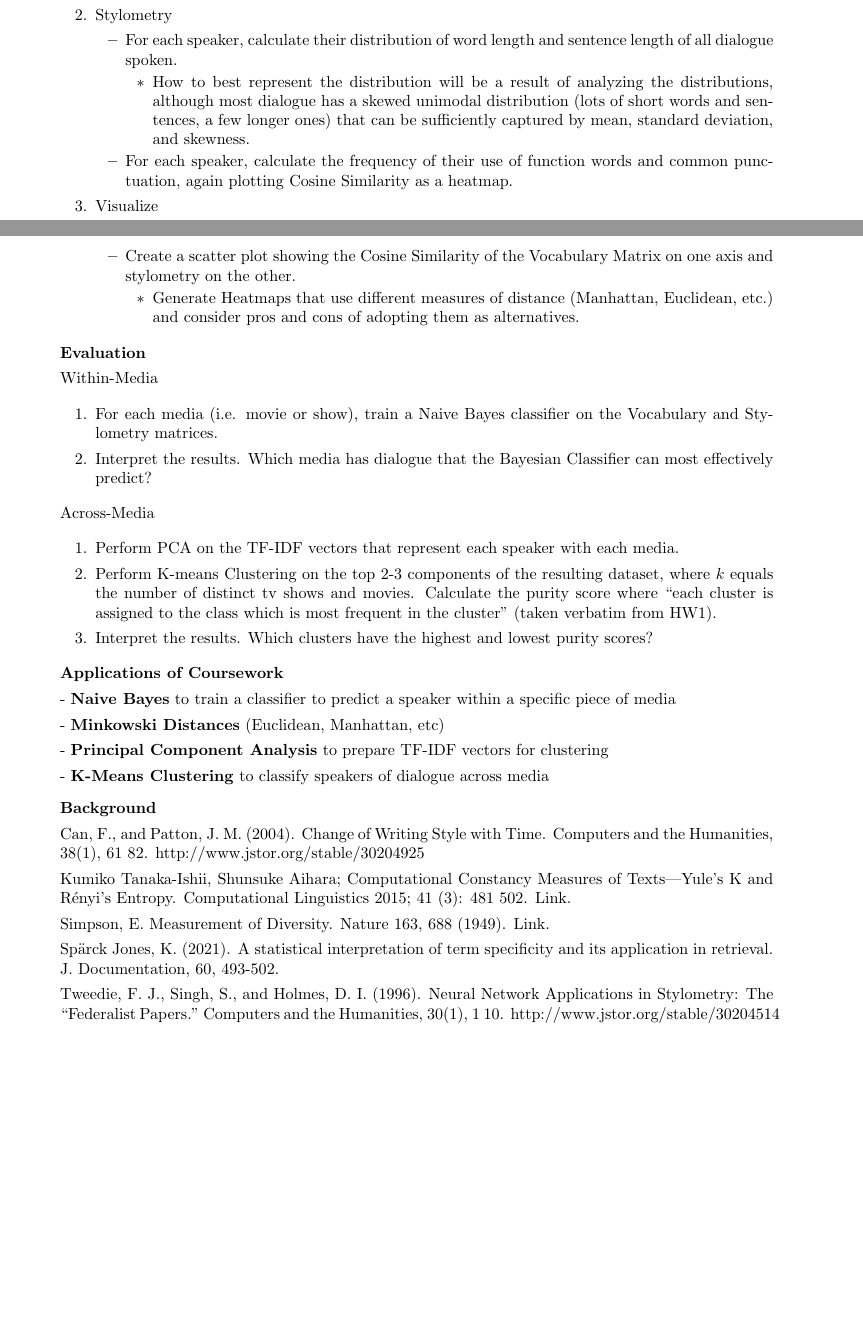
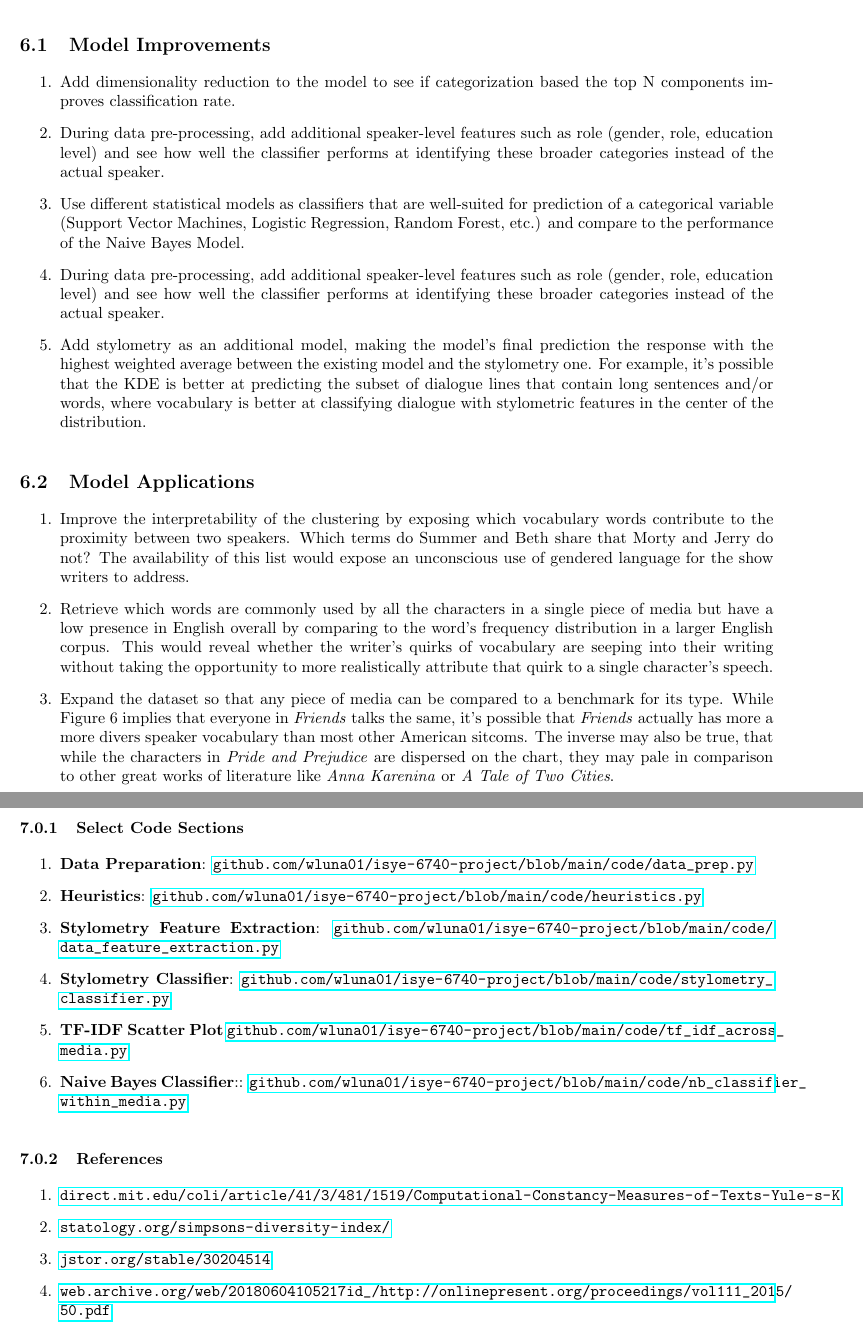
Before and after one commit to wluna01/isye-6740-project, a LaTeX document (latex/Luna_William_ISYE_6740_Final_Project.tex): two parts of pages 14 and 15 of 15 before the commit and two parts of pages 11 and 12 of 12 after it, joined at a grey line, cut at the place of the change, the shorter picture padded with empty space. Compiled offline with pdfLaTeX.

Commit message:
added future work section

```diff
--- a/latex/Luna_William_ISYE_6740_Final_Project.tex
+++ b/latex/Luna_William_ISYE_6740_Final_Project.tex
@@ -283,6 +297,14 @@ This is the results section.
 This is the conclusion section.
 
 \section{Future Work}
+\subsection{Model Improvements}
 
-\section{References}
+\begin{enumerate}
+\item Add dimensionality reduction to the model to see if categorization based the top N components improves classification rate.
+\item During data pre-processing, add additional speaker-level features such as role (gender, role, education level) and see how well the classifier performs at identifying these broader categories instead of the actual speaker.
+\item Use different statistical models as classifiers that are well-suited for prediction of a categorical variable (Support Vector Machines, Logistic Regression, Random Forest, etc.) and compare to the performance of the Naive Bayes Model.
+\item During data pre-processing, add additional speaker-level features such as role (gender, role, education level) and see how well the classifier performs at identifying these broader categories instead of the actual speaker.
+\item Add stylometry as an additional model, making the model's final prediction the response with the highest weighted average between the existing model and the stylometry one. For example, it's possible that the KDE is better at predicting the subset of dialogue lines that contain long sentences and/or words, where vocabulary is better at classifying dialogue with stylometric features in the center of the distribution.
+\end{enumerate}
 
+\subsection{Model Applications}
@@ -292 +311,6 @@ This is the conclusion section.
 
+\begin{enumerate}
+\item Improve the interpretability of the clustering by exposing which vocabulary words contribute to the proximity between two speakers. Which terms do Summer and Beth share that Morty and Jerry do not? The availability of this list would expose an unconscious use of gendered language for the show writers to address.
+\item Retrieve which words are commonly used by all the characters in a single piece of media but have a low presence in English overall by comparing to the word's frequency distribution in a larger English corpus. This would reveal whether the writer's quirks of vocabulary are seeping into their writing without taking the opportunity to more realistically attribute that quirk to a single character's speech.
+\item Expand the dataset so that any piece of media can be compared to a benchmark for its type. While Figure 6 implies that everyone in \textit{Friends} talks the same, it's possible that \textit{Friends} actually has more a more divers speaker vocabulary than most other American sitcoms. The inverse may also be true, that while the characters in \textit{Pride and Prejudice} are dispersed on the chart, they may pale in comparison to other great works of literature like \textit{Anna Karenina} or \textit{A Tale of Two Cities}.
+\end{enumerate}
@@ -390,70 +320,25 @@ BREAKKKKKKK
-				\item Take the Cosine Similarity between each speaker vector with every other speaker vector in the same piece of media, plotting as a heatmap.
-			\end{itemize}
-
-			\item Stylometry
-			\begin{itemize}
-				\item For each speaker, calculate their distribution of word length and sentence length of all dialogue spoken.
-				\begin{itemize}
-					\item How to best represent the distribution will be a result of analyzing the distributions, although most dialogue has a skewed unimodal distribution (lots of short words and sentences, a few longer ones) that can be sufficiently captured by mean, standard deviation, and skewness.
-				\end{itemize}
-				\item For each speaker, calculate the frequency of their use of function words and common punctuation, again plotting Cosine Similarity as a heatmap.
-			\end{itemize}
-
-			\item Visualize
-			\begin{itemize}
-				\item Create a scatter plot showing the Cosine Similarity of the Vocabulary Matrix on one axis and stylometry on the other.
-				\begin{itemize}
-					\item Generate Heatmaps that use different measures of distance (Manhattan, Euclidean, etc.) and consider pros and cons of adopting them as alternatives.
-				\end{itemize}
-			\end{itemize}
 \end{enumerate}
 
-		\item[] \textbf{Evaluation}
-
-		Within-Media
+\section{Appendix}
+\subsubsection{Select Code Sections}
 
 \begin{enumerate}
-			\item For each media (i.e. movie or show), train a Naive Bayes classifier on the Vocabulary and Stylometry matrices.
-			\item Interpret the results. Which media has dialogue that the Bayesian Classifier can most effectively predict?
+\item \textbf{Data Preparation}: \url{github.com/wluna01/isye-6740-project/blob/main/code/data_prep.py}
+\item \textbf{Heuristics}: \url{github.com/wluna01/isye-6740-project/blob/main/code/heuristics.py}
+\item \textbf{Stylometry Feature Extraction}: \url{github.com/wluna01/isye-6740-project/blob/main/code/data_feature_extraction.py}
+\item \textbf{Stylometry Classifier}: \url{github.com/wluna01/isye-6740-project/blob/main/code/stylometry_classifier.py}
+\item \textbf{TF-IDF Scatter Plot} \url{github.com/wluna01/isye-6740-project/blob/main/code/tf_idf_across_media.py}
+\item \textbf{Naive Bayes Classifier}:: \url{github.com/wluna01/isye-6740-project/blob/main/code/nb_classifier_within_media.py}
 \end{enumerate}
 
-		Across-Media
+\subsubsection{References}
 
 \begin{enumerate}
-			\item Perform PCA on the TF-IDF vectors that represent each speaker with each media.
-			\item Perform K-means Clustering on the top 2-3 components of the resulting dataset, where $k$ equals the number of distinct tv shows and movies. Calculate the purity score where ``each cluster is assigned to the class which is most frequent in the cluster'' (taken verbatim from HW1).
-			\item Interpret the results. Which clusters have the highest and lowest purity scores?
+\item \url{direct.mit.edu/coli/article/41/3/481/1519/Computational-Constancy-Measures-of-Texts-Yule-s-K}
+\item \url{statology.org/simpsons-diversity-index/}
+\item \url{jstor.org/stable/30204514}
+\item \url{web.archive.org/web/20180604105217id_/http://onlinepresent.org/proceedings/vol111_2015/50.pdf}
 \end{enumerate}
 
-
-\item[] \textbf{Applications of Coursework}
-
-- \textbf{Naive Bayes} to train a classifier to predict a speaker within a specific piece of media
-
-- \textbf{Minkowski Distances} (Euclidean, Manhattan, etc)
-
-- \textbf{Principal Component Analysis} to prepare TF-IDF vectors for clustering
-
-- \textbf{K-Means Clustering} to classify speakers of dialogue across media
-
-\item[] \textbf{Background}
-
-Can, F., and Patton, J. M. (2004). Change of Writing Style with Time. Computers and the Humanities, 38(1), 61 82. http://www.jstor.org/stable/30204925
-
-Kumiko Tanaka-Ishii, Shunsuke Aihara; Computational Constancy Measures of Texts—Yule's K and Rényi's Entropy. Computational Linguistics 2015; 41 (3): 481 502. Link.
-
-Simpson, E. Measurement of Diversity. Nature 163, 688 (1949). Link.
-
-Spärck Jones, K. (2021). A statistical interpretation of term specificity and its application in retrieval. J. Documentation, 60, 493-502.
-
-Tweedie, F. J., Singh, S., and Holmes, D. I. (1996). Neural Network Applications in Stylometry: The “Federalist Papers.” Computers and the Humanities, 30(1), 1 10. http://www.jstor.org/stable/30204514
-
-
-    \end{itemize}
-
-	\pagebreak
-
 \end{titlepage}
-
-
 \end{document}
```
Also changed, not shown: latex/Luna_William_ISYE_6740_Final_Project.tex (127 more changed lines). Lines whose indentation alone changed are shown as unchanged.
